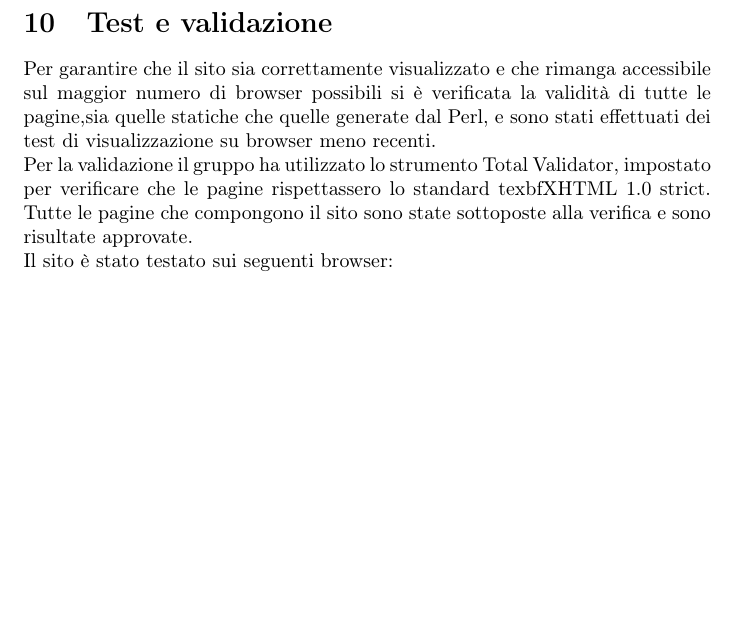
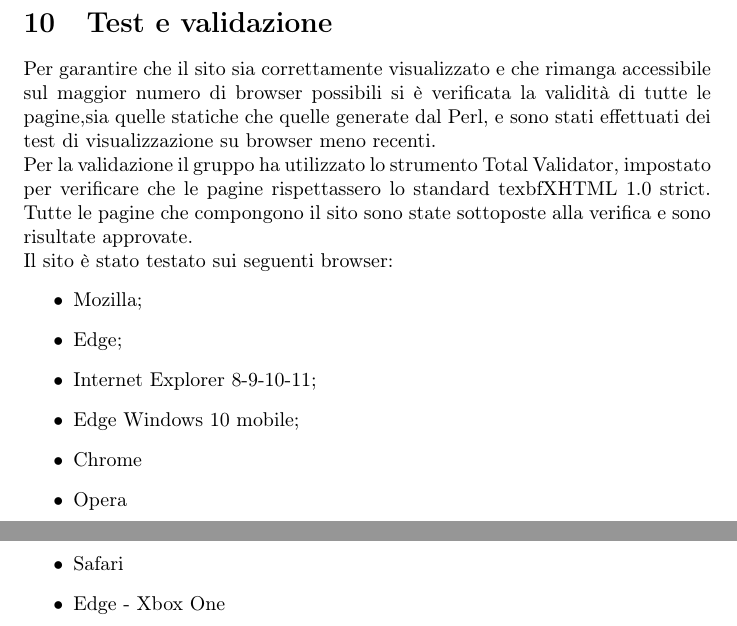
Before and after one commit to pbonato3/SitoPopulon, a LaTeX document (relazione(salvaculo).tex): part of page 11 of 12 before the commit and two parts of pages 12 and 13 of 14 after it, the two joined at a grey line, cut so that both start at the same text, the shorter picture padded with empty space. Compiled offline with pdfLaTeX.

Commit message:
competata relazione

```diff
--- a/relazione(salvaculo).tex
+++ b/relazione(salvaculo).tex
@@ -328,7 +328,14 @@ posto attenzione a non utilizzare colori simili in altre parole del testo per ev
 
 	Il sito è stato testato sui seguenti browser:
 	\begin{itemize}
-		\item \textbf{\dots}
+		\item Mozilla;
+		\item Edge;
+		\item Internet Explorer 8-9-10-11;
+		\item Edge Windows 10 mobile;
+		\item Chrome
+		\item Opera
+		\item Safari
+		\item Edge - Xbox One
 	\end{itemize}
 
 
```
Also changed, not shown: all4.png (added), relazione(salvaculo).pdf.
